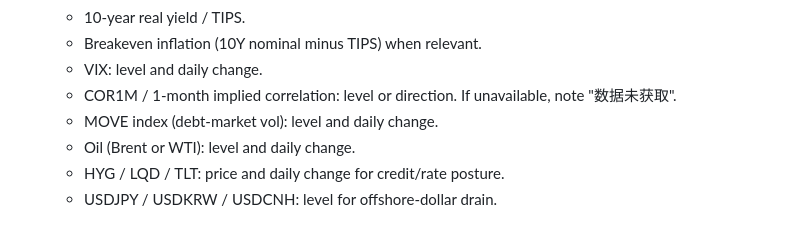
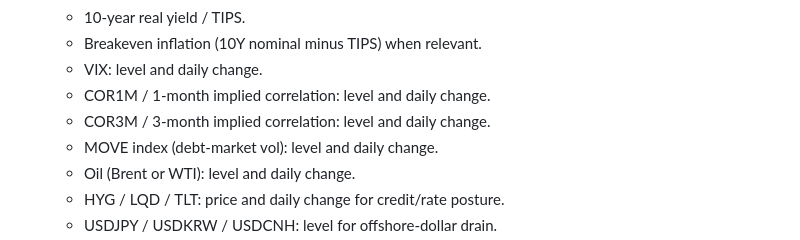
Before and after one commit to Rouen007/us-stock-analyzer, a Markdown page: references/sector-rotation-report.md, the part around one of its changes. Drawn GitHub-style.

```diff
--- a/references/sector-rotation-report.md
+++ b/references/sector-rotation-report.md
@@ -25,7 +25,8 @@ Use this reference when producing a daily stock analysis with market breadth, se
    - 10-year real yield / TIPS.
    - Breakeven inflation (10Y nominal minus TIPS) when relevant.
    - VIX: level and daily change.
-   - COR1M / 1-month implied correlation: level or direction. If unavailable, note "数据未获取".
+   - COR1M / 1-month implied correlation: level and daily change.
+   - COR3M / 3-month implied correlation: level and daily change.
    - MOVE index (debt-market vol): level and daily change.
    - Oil (Brent or WTI): level and daily change.
    - HYG / LQD / TLT: price and daily change for credit/rate posture.
```
Also changed, not shown: other parts of references/sector-rotation-report.md (+1 -1 lines), SKILL.md (+1 -1 lines), references/macro-data-sources.md (+10 -8 lines).
